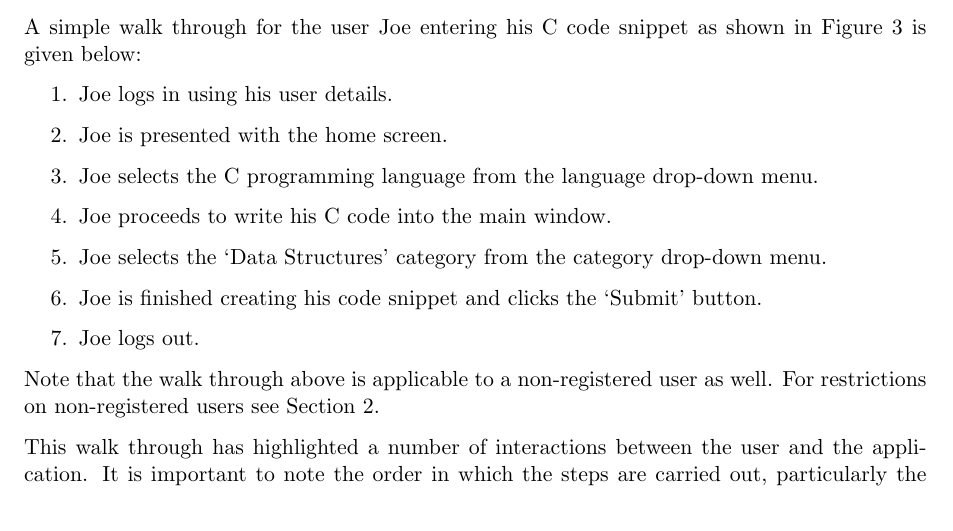
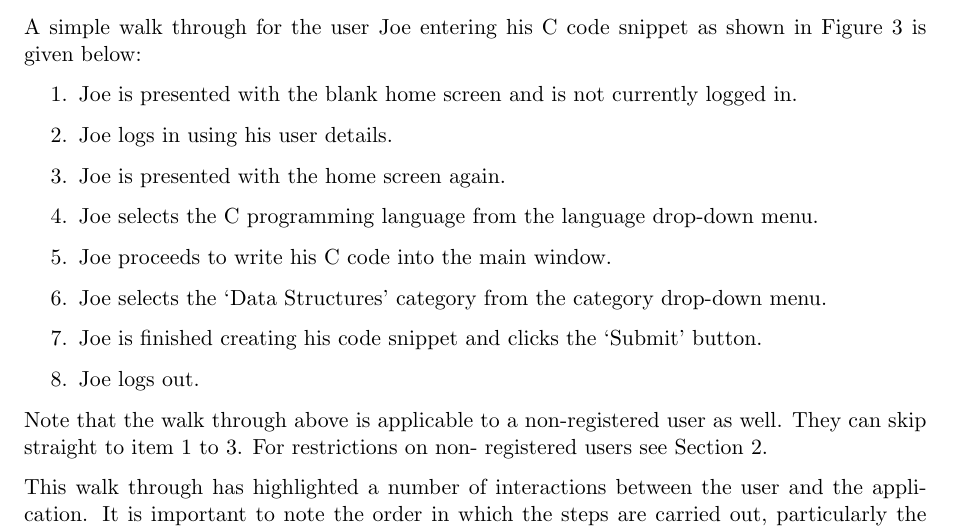
Before and after one commit to TeamGocky/NoteBee, a LaTeX document (docs/ideas.tex): part of page 11 of 15, cut so that both start at the same text. Compiled offline with pdfLaTeX.

Commit message:
Reword Joe C Code walkthrough somewhat

```diff
--- a/docs/ideas.tex
+++ b/docs/ideas.tex
@@ -156,8 +156,10 @@ A simple walk through for the user Joe entering his C code snippet as
 shown in Figure~\ref{fig:joe} is given below:
 
 \begin{enumerate}
+\item Joe is presented with the blank home screen and is not currently logged
+in.
 \item Joe logs in using his user details.
-\item Joe is presented with the home screen.
+\item Joe is presented with the home screen again.
 \item Joe selects the C programming language from the language drop-down
 menu.
 \item Joe proceeds to write his C code into the main window.
@@ -169,8 +171,8 @@ button.
 \end{enumerate}
 
 Note that the walk through above is applicable to a non-registered user
-as well. For restrictions on non-registered users see
-Section~\ref{sec:restrict}.
+as well. They can skip straight to item 1 to 3. For restrictions on non-
+registered users see Section~\ref{sec:restrict}.
 
 This walk through has highlighted a number of interactions between the
 user and the application. It is important to note the order in which
```
